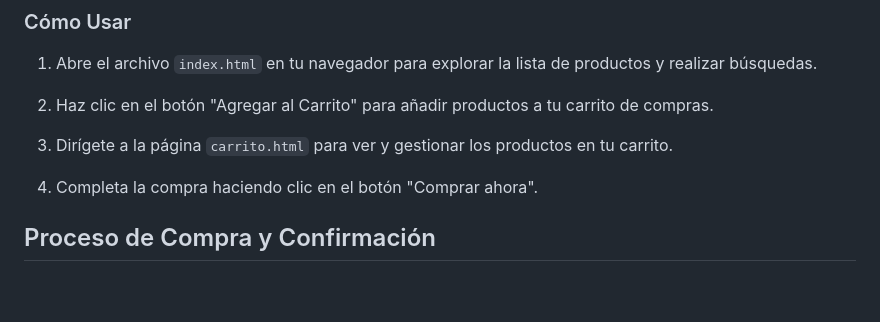
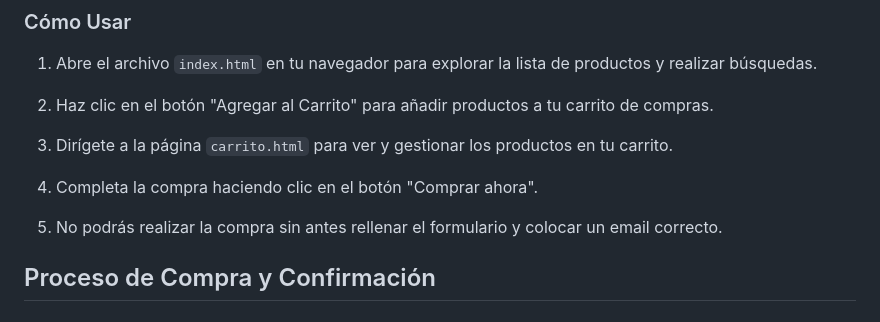
Before and after one commit to FernandoSatti/2-pre-entrega-javascript, a Markdown page: README.md, the part around the change. GitHub-like rendering; blank space fills up the shorter version.

Commit message:
realizamos cambios en el readme

```diff
--- a/README.md
+++ b/README.md
@@ -62,6 +62,8 @@ Alfonsa es una plataforma de venta de bebidas. La pagina proporciona a los usuar
 
 4. Completa la compra haciendo clic en el botón "Comprar ahora".
 
+5. No podrás realizar la compra sin antes rellenar el formulario y colocar un email correcto.
+
 ## Proceso de Compra y Confirmación
 
 ### `carritoComprar.addEventListener("click", function () { ... });`
```
